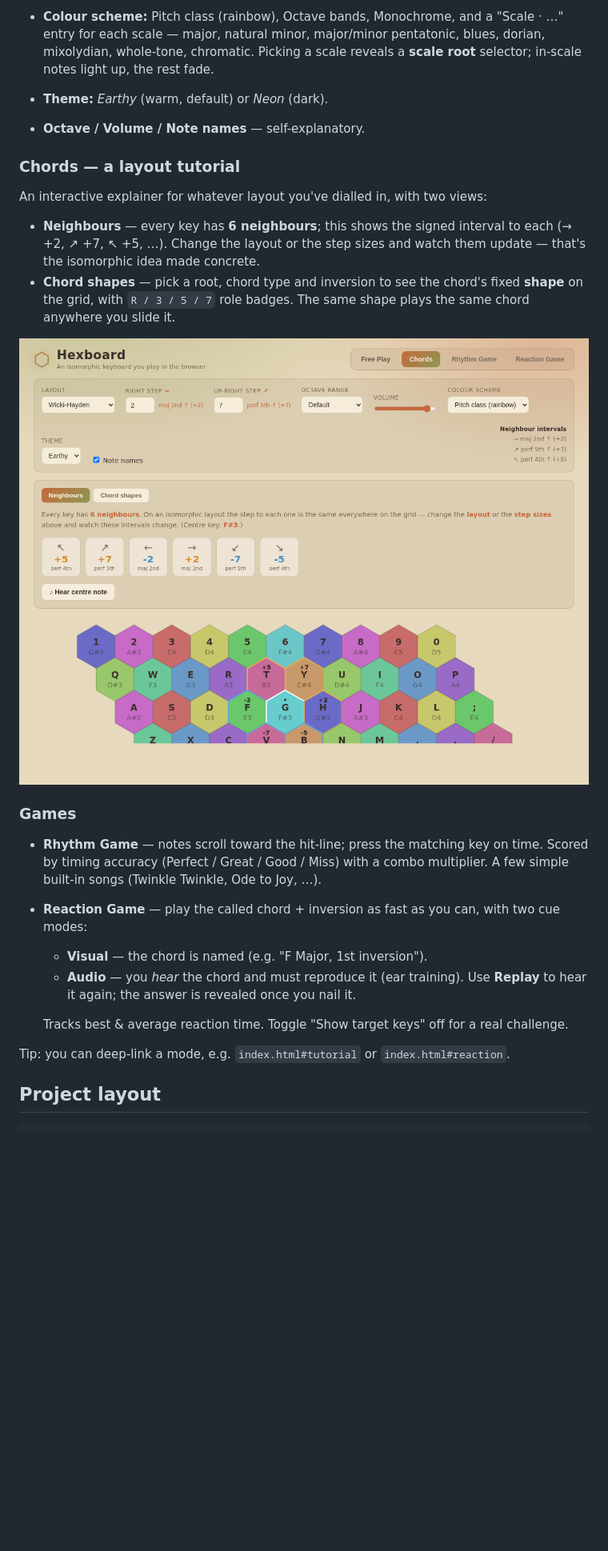
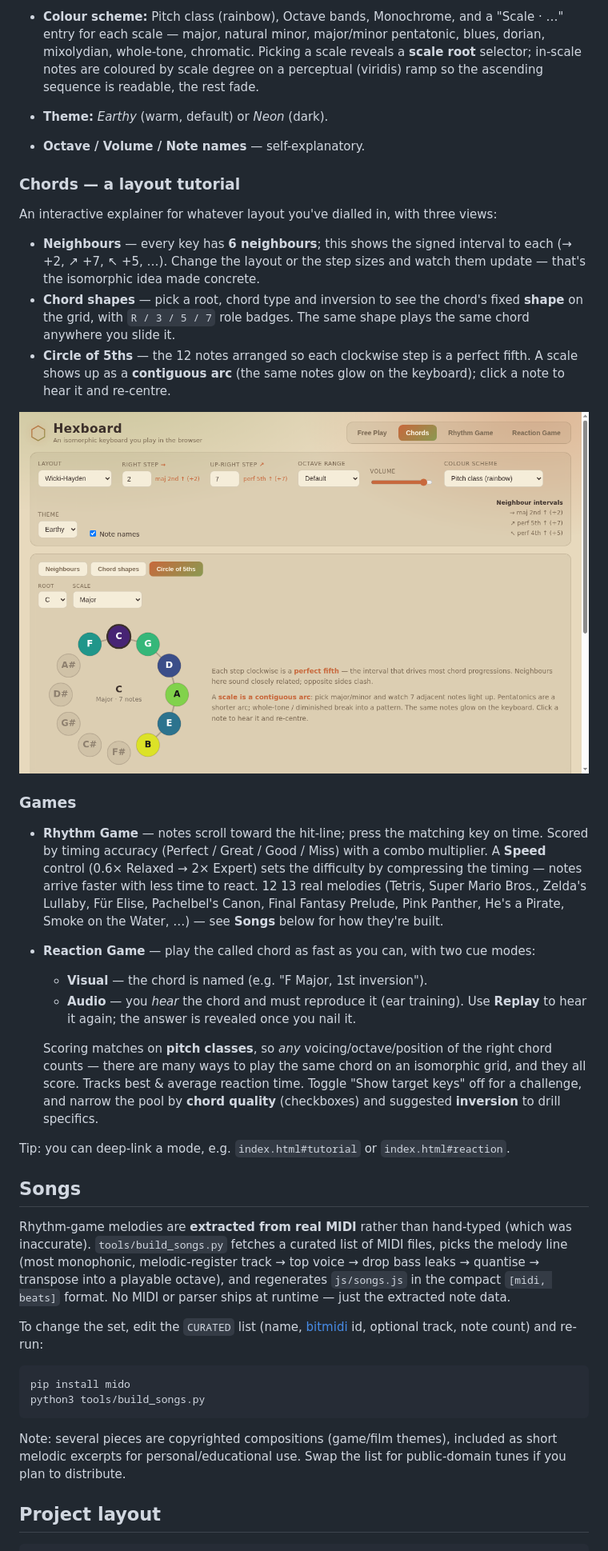
Before and after one commit to act65/isokeys, a Markdown page: README.md, the part around one of its changes. Shown at 80% size. Rendered like a GitHub page; pictures changed too: assets/tutorial.png; blank space fills up the shorter version.

````diff
--- a/README.md
+++ b/README.md
@@ -51,13 +50,14 @@ It's fully static, so any static host works:
 - **Colour scheme:** Pitch class (rainbow), Octave bands, Monochrome, and a
   "Scale · …" entry for each scale — major, natural minor, major/minor pentatonic,
   blues, dorian, mixolydian, whole-tone, chromatic. Picking a scale reveals a
-  **scale root** selector; in-scale notes light up, the rest fade.
+  **scale root** selector; in-scale notes are coloured by scale degree on a
+  perceptual (viridis) ramp so the ascending sequence is readable, the rest fade.
 - **Theme:** *Earthy* (warm, default) or *Neon* (dark).
 - **Octave / Volume / Note names** — self-explanatory.
 
 ### Chords — a layout tutorial
 
-An interactive explainer for whatever layout you've dialled in, with two views:
+An interactive explainer for whatever layout you've dialled in, with three views:
 
 - **Neighbours** — every key has **6 neighbours**; this shows the signed interval
   to each (→ +2, ↗ +7, ↖ +5, …). Change the layout or the step sizes and watch
@@ -65,6 +65,9 @@ An interactive explainer for whatever layout you've dialled in, with two views:
 - **Chord shapes** — pick a root, chord type and inversion to see the chord's
   fixed **shape** on the grid, with `R / 3 / 5 / 7` role badges. The same shape
   plays the same chord anywhere you slide it.
+- **Circle of 5ths** — the 12 notes arranged so each clockwise step is a perfect
+  fifth. A scale shows up as a **contiguous arc** (the same notes glow on the
+  keyboard); click a note to hear it and re-centre.
 
 ![tutorial](assets/tutorial.png)
 
@@ -72,17 +75,45 @@ An interactive explainer for whatever layout you've dialled in, with two views:
 
 - **Rhythm Game** — notes scroll toward the hit-line; press the matching key on
   time. Scored by timing accuracy (Perfect / Great / Good / Miss) with a combo
-  multiplier. A few simple built-in songs (Twinkle Twinkle, Ode to Joy, …).
-- **Reaction Game** — play the called chord + inversion as fast as you can, with
-  two cue modes:
+  multiplier. A **Speed** control (0.6× Relaxed → 2× Expert) sets the difficulty
+  by compressing the timing — notes arrive faster with less time to react. 12
+  13 real melodies (Tetris, Super Mario Bros., Zelda's Lullaby, Für Elise,
+  Pachelbel's Canon, Final Fantasy Prelude, Pink Panther, He's a Pirate, Smoke on
+  the Water, …) — see **Songs** below for how they're built.
+- **Reaction Game** — play the called chord as fast as you can, with two cue
+  modes:
   - **Visual** — the chord is named (e.g. "F Major, 1st inversion").
   - **Audio** — you *hear* the chord and must reproduce it (ear training). Use
     **Replay** to hear it again; the answer is revealed once you nail it.
 
-  Tracks best & average reaction time. Toggle "Show target keys" off for a real
-  challenge.
+  Scoring matches on **pitch classes**, so *any* voicing/octave/position of the
+  right chord counts — there are many ways to play the same chord on an
+  isomorphic grid, and they all score. Tracks best & average reaction time.
+  Toggle "Show target keys" off for a challenge, and narrow the pool by **chord
+  quality** (checkboxes) and suggested **inversion** to drill specifics.
 
 Tip: you can deep-link a mode, e.g. `index.html#tutorial` or `index.html#reaction`.
+
+## Songs
+
+Rhythm-game melodies are **extracted from real MIDI** rather than hand-typed (which
+was inaccurate). `tools/build_songs.py` fetches a curated list of MIDI files, picks
+the melody line (most monophonic, melodic-register track → top voice → drop bass
+leaks → quantise → transpose into a playable octave), and regenerates `js/songs.js`
+in the compact `[midi, beats]` format. No MIDI or parser ships at runtime — just the
+extracted note data.
+
+To change the set, edit the `CURATED` list (name, [bitmidi](https://bitmidi.com) id,
+optional track, note count) and re-run:
+
+```
+pip install mido
+python3 tools/build_songs.py
+```
+
+Note: several pieces are copyrighted compositions (game/film themes), included as
+short melodic excerpts for personal/educational use. Swap the list for public-domain
+tunes if you plan to distribute.
 
 ## Project layout
 
````
Also changed, not shown: other parts of README.md (+12 -10 lines), assets/screenshot.png, 10 other files.
